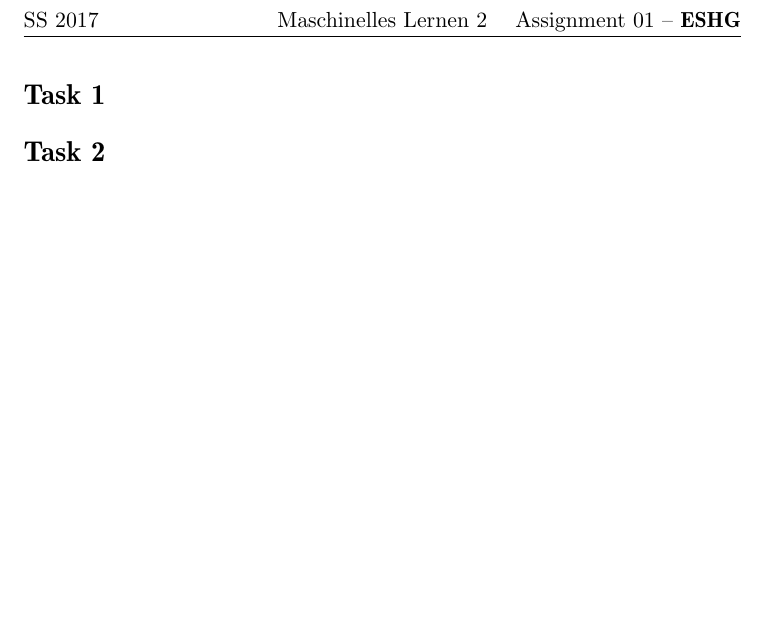
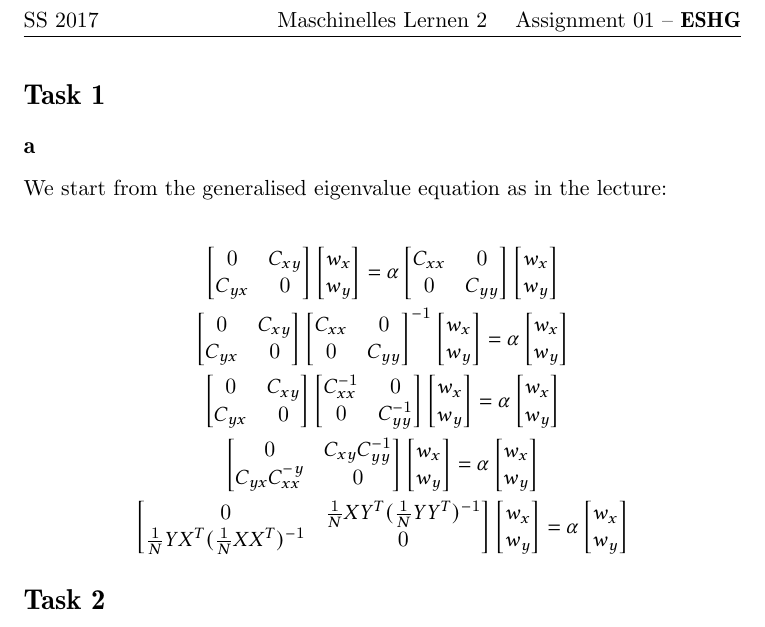
Before and after one commit to WGierke/machine_learning_2, a LaTeX problem sheet (uebung02/solution02.tex, which reads uebung02/task1.tex): part of page 2 of 2, cut so that both start at the same text, the shorter picture padded with empty space. Compiled offline with pdfLaTeX.

Commit message:
Ex 2. Started Task 1 a)

```diff
--- a/uebung02/task1.tex
+++ b/uebung02/task1.tex
@@ -1 +1,85 @@
 \section*{Task 1}
+
+\subsection*{a}
+
+We start from the generalised eigenvalue equation as in the lecture:
+
+\begin{gather*}
+ \begin{bmatrix}
+0 & C_{xy} \\
+C_{yx} & 0
+\end{bmatrix}
+ \begin{bmatrix}
+w_x \\
+w_y
+\end{bmatrix}
+= \alpha
+ \begin{bmatrix}
+C_{xx} & 0 \\
+0 & C_{yy}
+\end{bmatrix}
+ \begin{bmatrix}
+w_x \\
+w_y
+\end{bmatrix} \\
+ \begin{bmatrix}
+0 & C_{xy} \\
+C_{yx} & 0
+\end{bmatrix}
+ \begin{bmatrix}
+C_{xx} & 0 \\
+0 & C_{yy}
+\end{bmatrix}^{-1}
+ \begin{bmatrix}
+w_x \\
+w_y
+\end{bmatrix}
+= \alpha
+ \begin{bmatrix}
+w_x \\
+w_y
+\end{bmatrix} \\
+ \begin{bmatrix}
+0 & C_{xy} \\
+C_{yx} & 0
+\end{bmatrix}
+ \begin{bmatrix}
+C_{xx}^{-1} & 0 \\
+0 & C_{yy}^{-1}
+\end{bmatrix}
+ \begin{bmatrix}
+w_x \\
+w_y
+\end{bmatrix}
+= \alpha
+ \begin{bmatrix}
+w_x \\
+w_y
+\end{bmatrix} \\
+ \begin{bmatrix}
+0 & C_{xy} C_{yy}^{-1} \\
+C_{yx} C_{xx}^{-y} & 0
+\end{bmatrix}
+ \begin{bmatrix}
+w_x \\
+w_y
+\end{bmatrix}
+= \alpha
+ \begin{bmatrix}
+w_x \\
+w_y
+\end{bmatrix} \\
+ \begin{bmatrix}
+0 & \frac{1}{N} XY^{T} (\frac{1}{N} YY^{T})^{-1} \\
+\frac{1}{N} YX^{T} (\frac{1}{N} XX^{T})^{-1} & 0
+\end{bmatrix}
+ \begin{bmatrix}
+w_x \\
+w_y
+\end{bmatrix}
+= \alpha
+ \begin{bmatrix}
+w_x \\
+w_y
+\end{bmatrix}
+\end{gather*}
```
